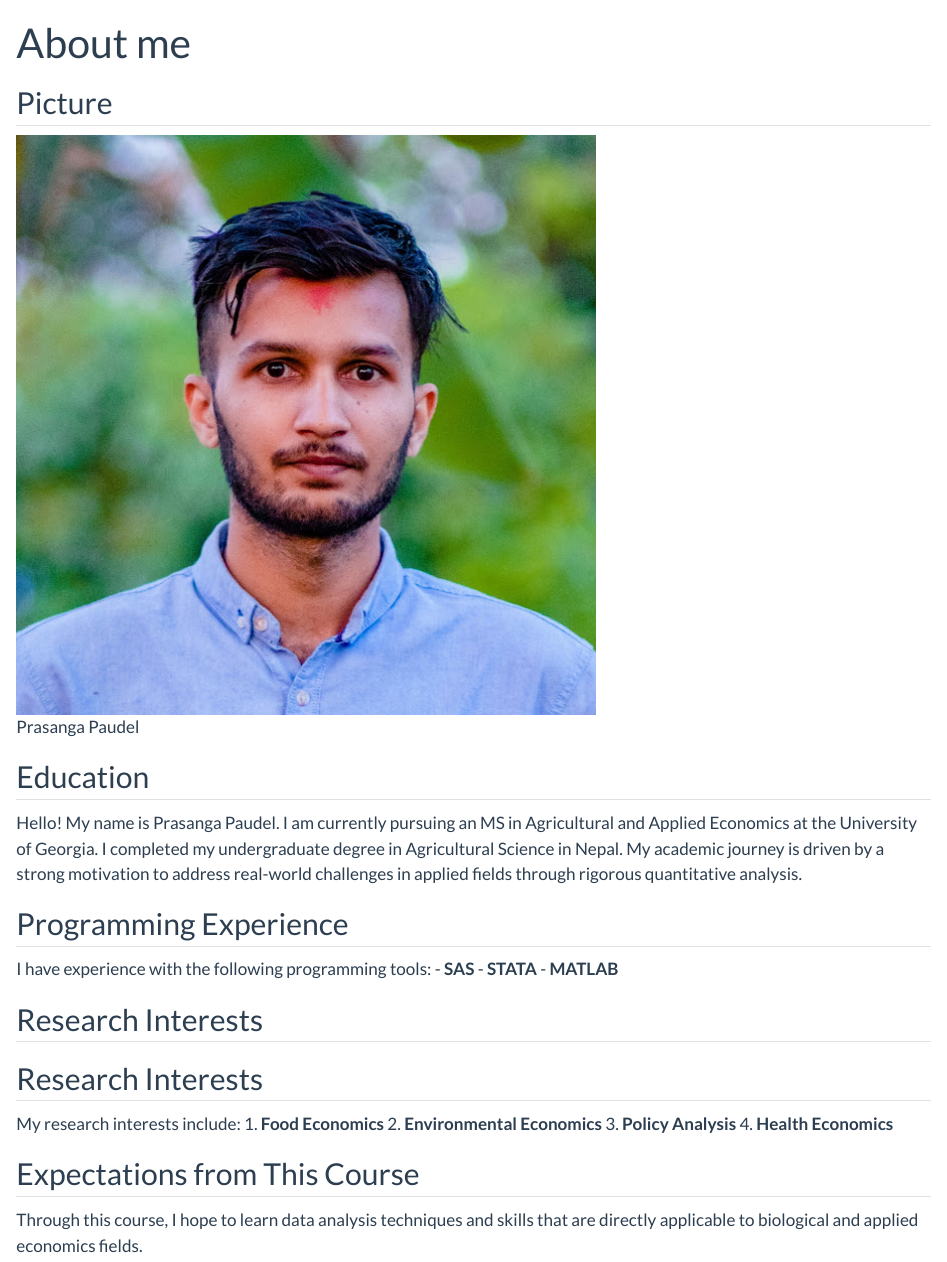
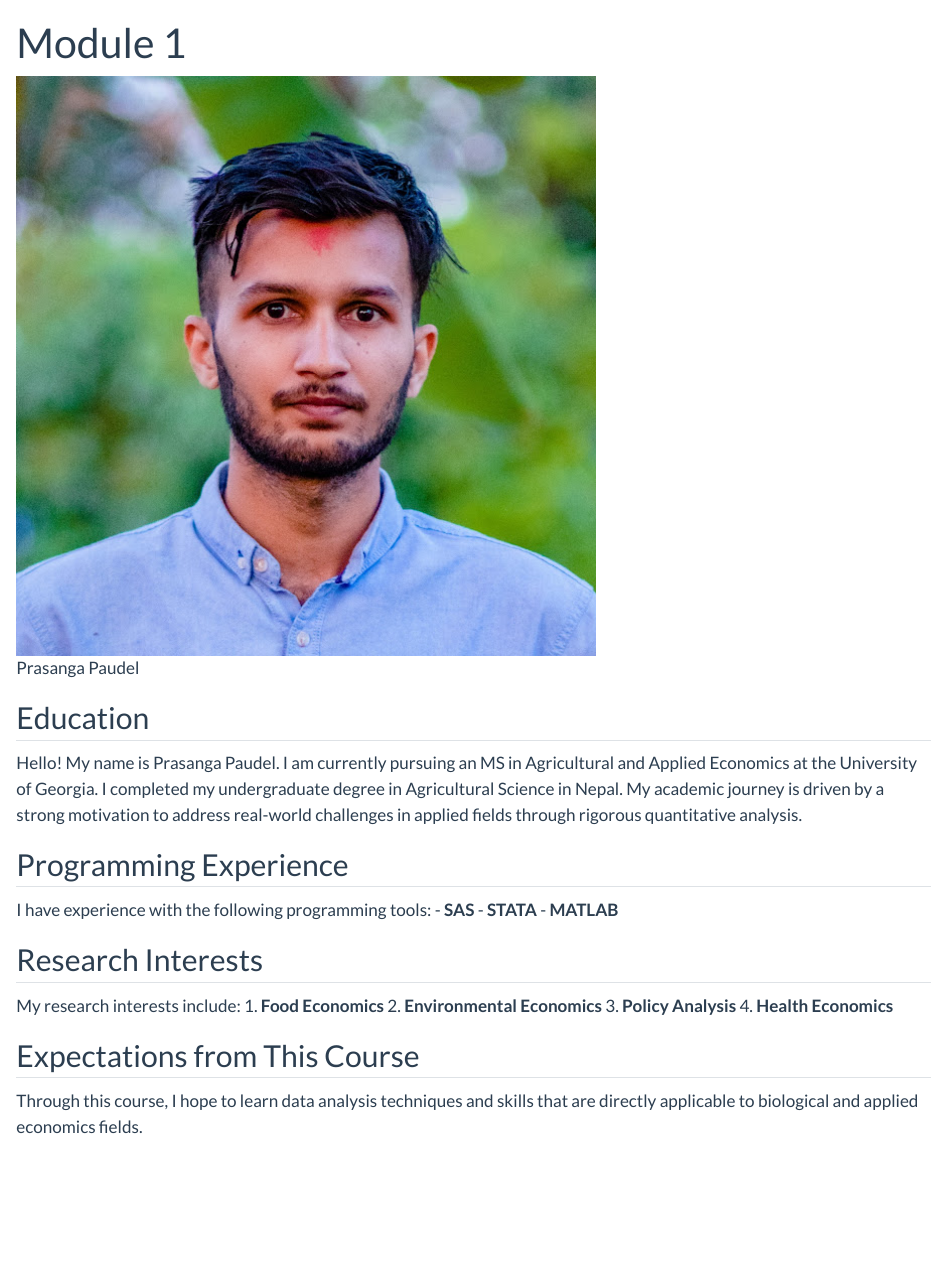
Before and after one commit to xprasanga/prasangapaudel-MADA-portfolio, a Quarto document (aboutme.qmd): the page in a window 1100 px wide, from its top. Rendered offline with R 4.5, knitr and Pandoc in place of Quarto, with nearby package versions.

Commit message:
changed the look of the website

```diff
--- a/aboutme.qmd
+++ b/aboutme.qmd
@@ -1,8 +1,6 @@
 ---
-title: "About me"
+title: "Module 1"
 ---
-
-## Picture
 
 ![Prasanga Paudel](assets/images/unnamed.jpg)
 
@@ -16,8 +14,6 @@ I have experience with the following programming tools: - **SAS** - **STATA** -
 
 ## Research Interests
 
-## Research Interests
-
 My research interests include: 1. **Food Economics** 2. **Environmental Economics** 3. **Policy Analysis** 4. **Health Economics**
 
 ## Expectations from This Course
```
Also changed, not shown: docs/search.json, 3 other files.
